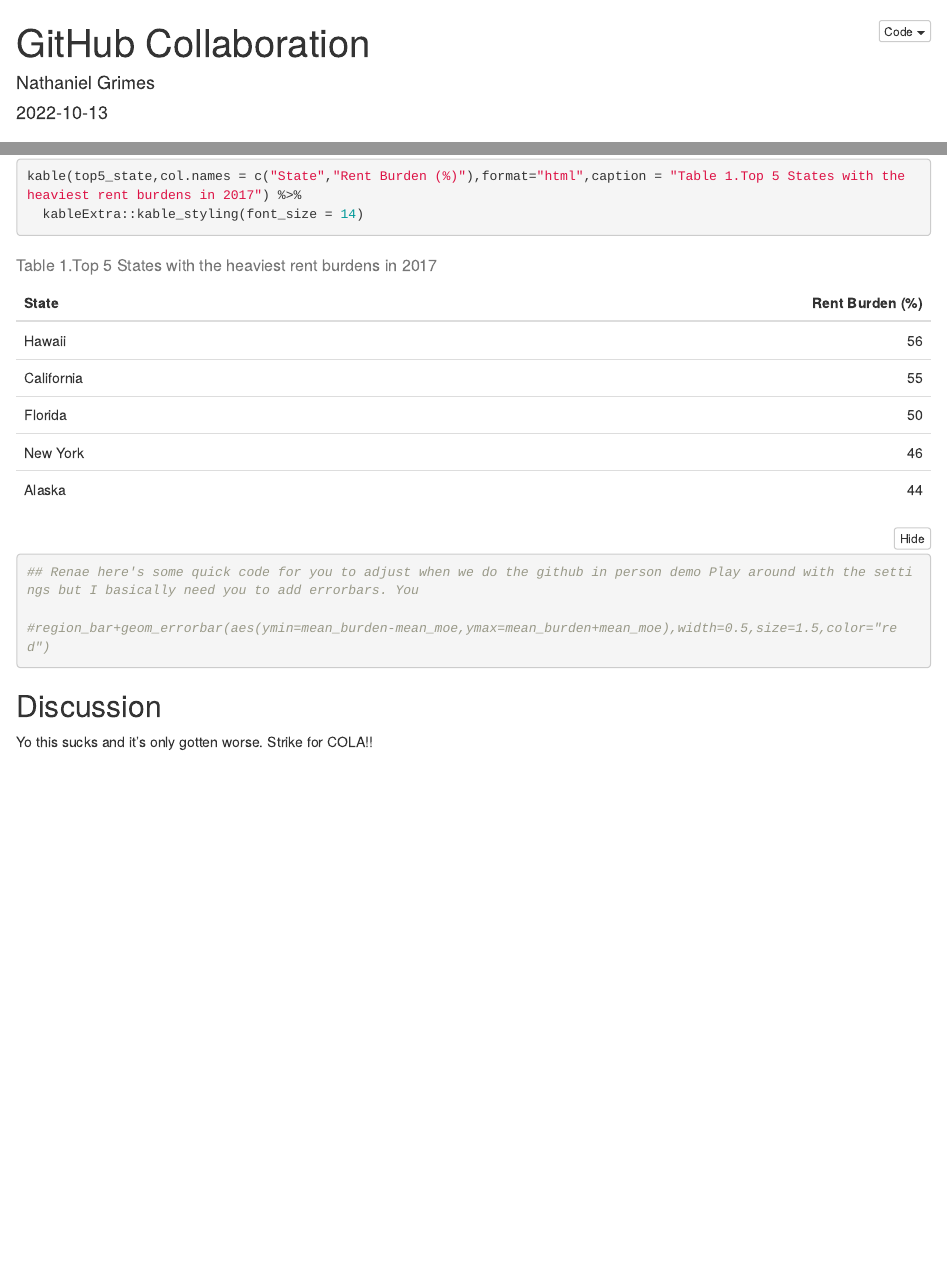
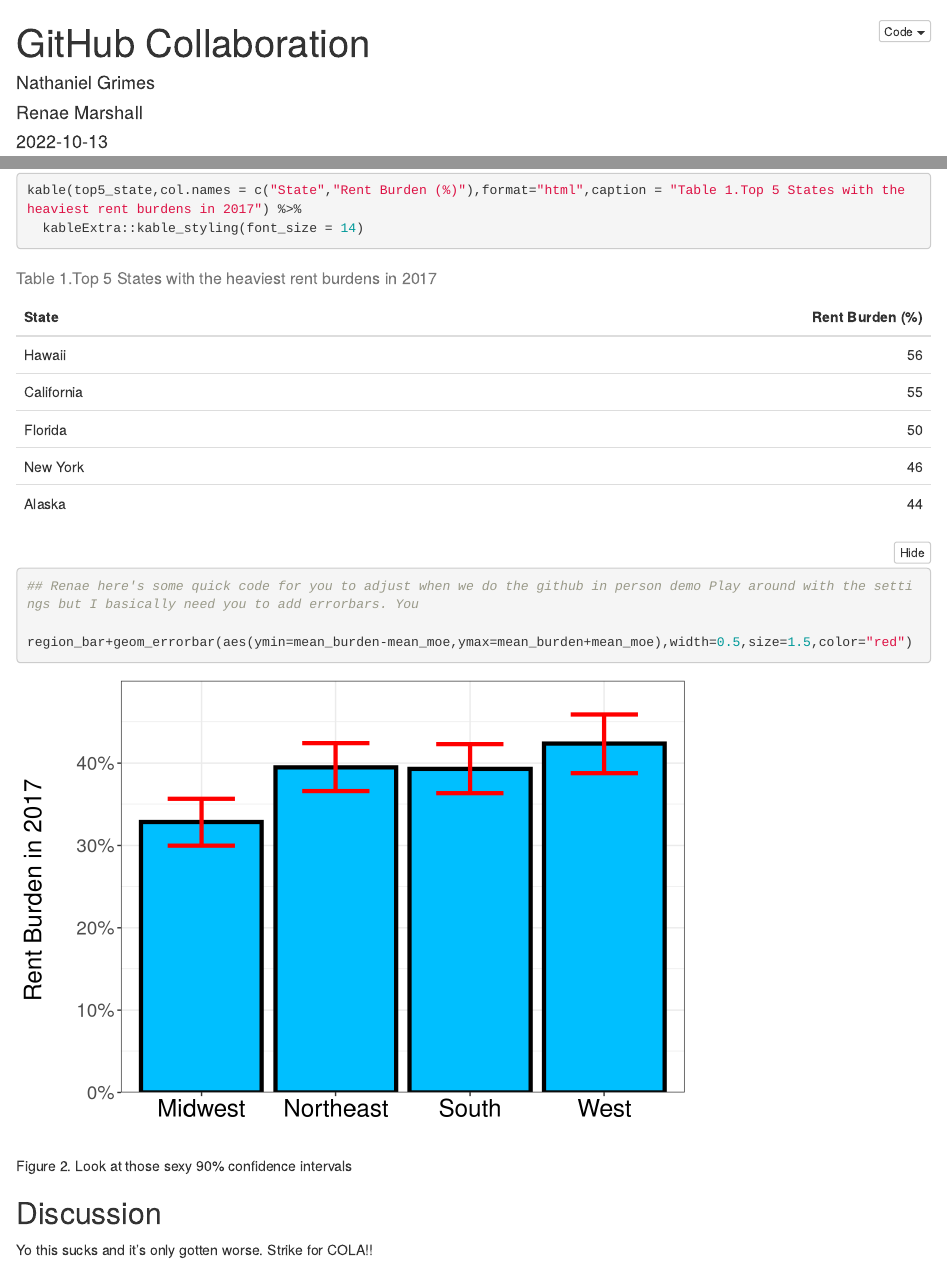
Before and after one commit to nggrimes/github_demo_206, an R Markdown document (src/github_demo.Rmd): the page in a window 1100 px wide, from its top, and a second part further down, joined at a grey line. Rendered offline with R 4.5, knitr and Pandoc, with nearby package versions; folded parts are opened.

Commit message:
Changed author contributions Added error bars

````diff
--- a/src/github_demo.Rmd
+++ b/src/github_demo.Rmd
@@ -2,6 +2,7 @@
 title: "GitHub Collaboration"
 author:
 - Nathaniel Grimes
+- Renae Marshall
 date: "2022-10-13"
 output:
   html_document:
@@ -91,10 +92,10 @@ kable(top5_state,col.names = c("State","Rent Burden (%)"),format="html",caption
 ```
 
 
-```{r Renae, eval= FALSE, fig.cap="Figure 2. Look at those sexy 90% confidence intervals"}
+```{r Renae, eval= TRUE, fig.cap="Figure 2. Look at those sexy 90% confidence intervals"}
 ## Renae here's some quick code for you to adjust when we do the github in person demo Play around with the settings but I basically need you to add errorbars. You
 
-#region_bar+geom_errorbar(aes(ymin=mean_burden-mean_moe,ymax=mean_burden+mean_moe),width=0.5,size=1.5,color="red")
+region_bar+geom_errorbar(aes(ymin=mean_burden-mean_moe,ymax=mean_burden+mean_moe),width=0.5,size=1.5,color="red")
 ```
 
 
````
Also changed, not shown: src/github_demo.html.
